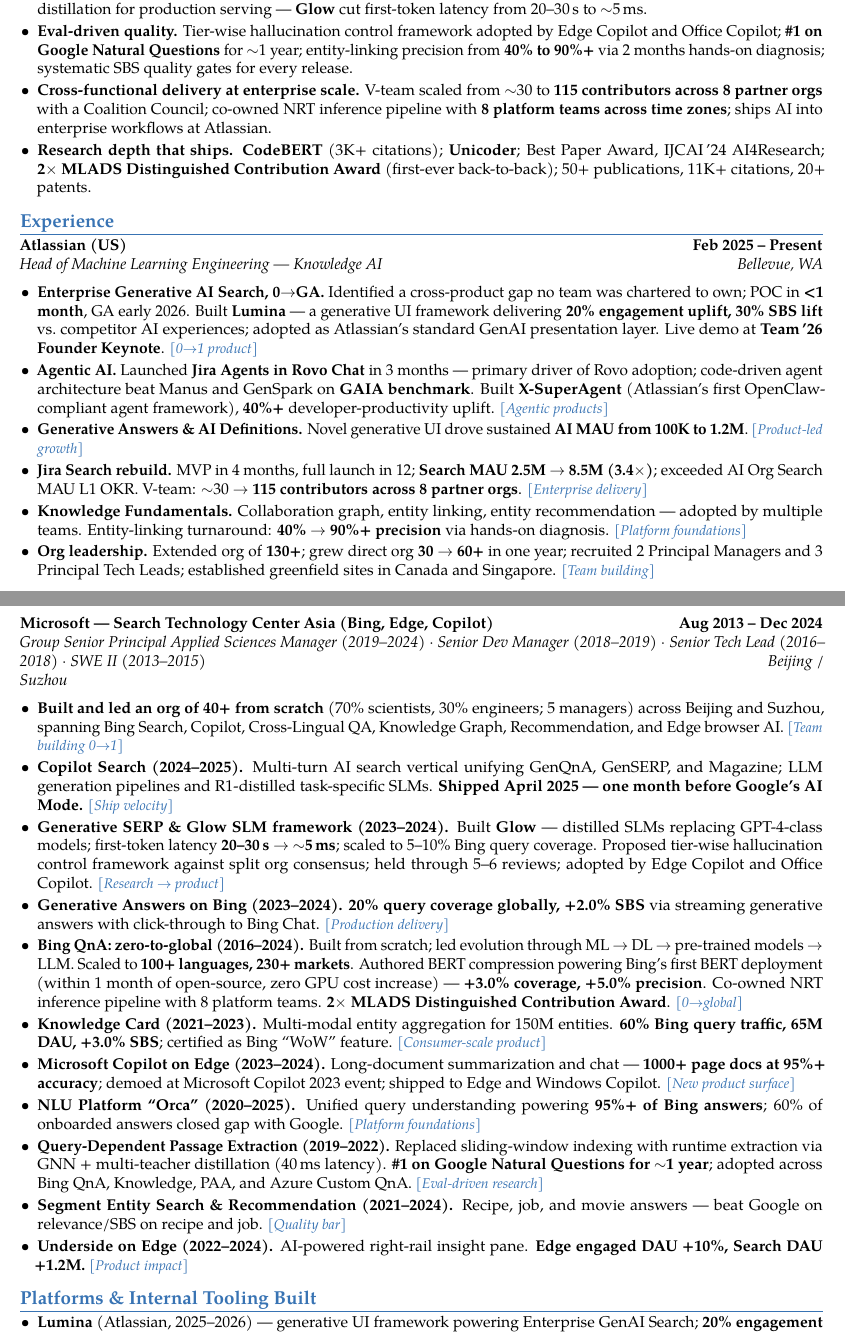
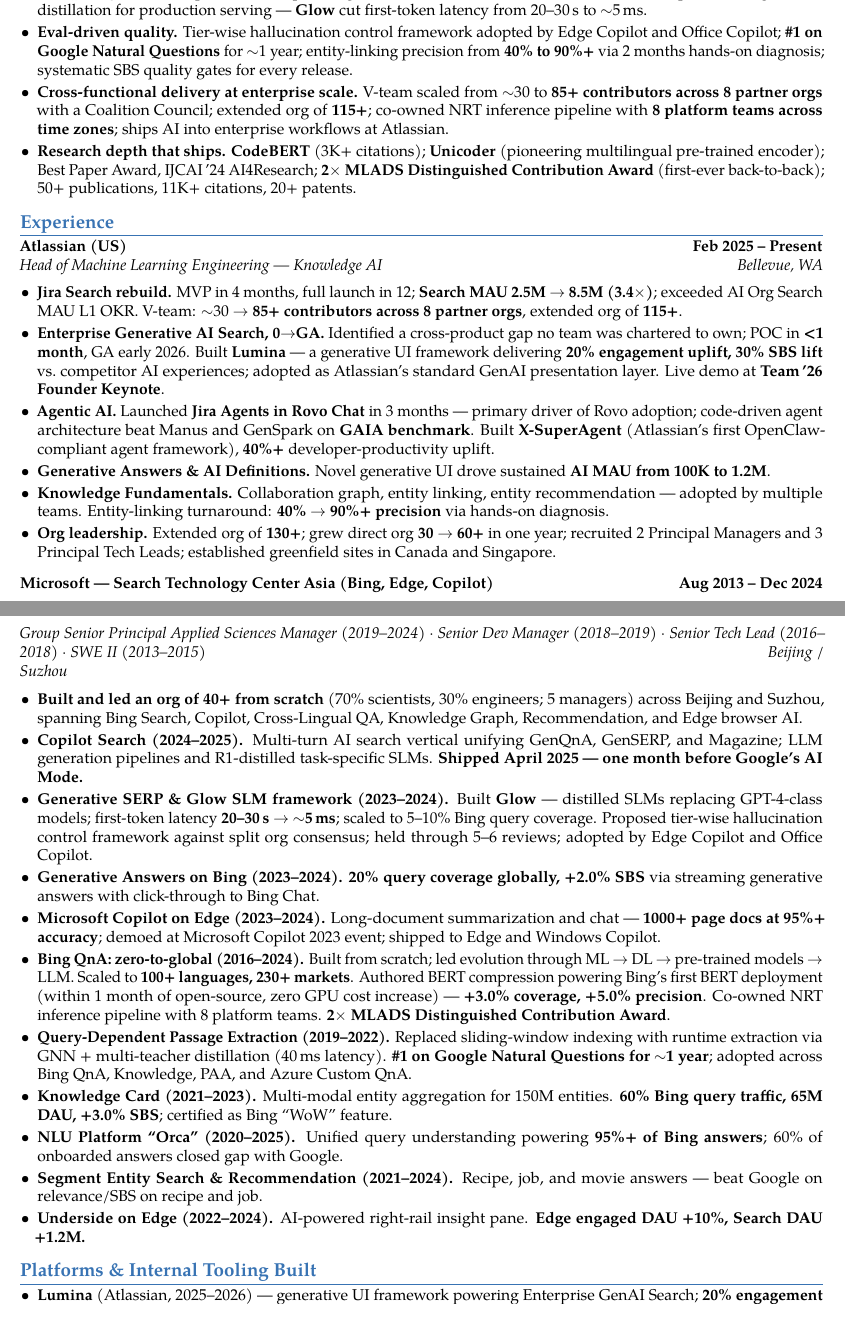
Before and after one commit to gongyiming1013-tech/Resume, a LaTeX CV (MingGong/MingGong_Resume_20260601_AppliedAI.tex): two parts of pages 1 and 2 of 4, joined at a grey line, cut so that both start at the same text. Compiled offline with pdfLaTeX.

Commit message:
Update AppliedAI resume content and ordering
- Add Unicoder description in highlights (pioneering multilingual pre-trained encoder)
- Remove all [xxx] tags from experience items
- Move Jira Search to first position in Atlassian section
- Move Copilot on Edge after Generative Answers in Microsoft section
- Move Query-Dependent Passage Extraction after Bing QnA
- Update v-team numbers: 85+ contributors, extended org of 115+

Co-authored-by: Copilot <223556219+Copilot@users.noreply.github.com>

```diff
--- a/MingGong/MingGong_Resume_20260601_AppliedAI.tex
+++ b/MingGong/MingGong_Resume_20260601_AppliedAI.tex
@@ -58,8 +58,8 @@
   \item \textbf{Repeat 0$\to$1 builder.} Built Bing QnA from zero; \textbf{Jira Search MVP in 4 months} $\to$ 3.4$\times$ MAU; \textbf{Enterprise Generative AI Search} --- identified a gap no team owned, POC in <1 month, GA early 2026; established greenfield sites in Canada and Singapore.
   \item \textbf{LLM application \& agentic systems.} Built \textbf{Jira Agents in Rovo Chat} (beat Manus/GenSpark on GAIA); pioneered \textbf{X-SuperAgent} (first OpenClaw-compliant agent framework at Atlassian); end-to-end LLM post-training \& SLM distillation for production serving --- \textbf{Glow} cut first-token latency from 20--30\,s to $\sim$5\,ms.
   \item \textbf{Eval-driven quality.} Tier-wise hallucination control framework adopted by Edge Copilot and Office Copilot; \textbf{\#1 on Google Natural Questions} for $\sim$1 year; entity-linking precision from \textbf{40\% to 90\%+} via 2 months hands-on diagnosis; systematic SBS quality gates for every release.
-  \item \textbf{Cross-functional delivery at enterprise scale.} V-team scaled from $\sim$30 to \textbf{115 contributors across 8 partner orgs} with a Coalition Council; co-owned NRT inference pipeline with \textbf{8 platform teams across time zones}; ships AI into enterprise workflows at Atlassian.
-  \item \textbf{Research depth that ships.} \textbf{CodeBERT} (3K+ citations); \textbf{Unicoder}; Best Paper Award, IJCAI\,'24 AI4Research; \textbf{2$\times$ MLADS Distinguished Contribution Award} (first-ever back-to-back); 50+ publications, 11K+ citations, 20+ patents.
+  \item \textbf{Cross-functional delivery at enterprise scale.} V-team scaled from $\sim$30 to \textbf{85+ contributors across 8 partner orgs} with a Coalition Council; extended org of \textbf{115+}; co-owned NRT inference pipeline with \textbf{8 platform teams across time zones}; ships AI into enterprise workflows at Atlassian.
+  \item \textbf{Research depth that ships.} \textbf{CodeBERT} (3K+ citations); \textbf{Unicoder} (pioneering multilingual pre-trained encoder); Best Paper Award, IJCAI\,'24 AI4Research; \textbf{2$\times$ MLADS Distinguished Contribution Award} (first-ever back-to-back); 50+ publications, 11K+ citations, 20+ patents.
 \end{itemize}
 
 % ========== EXPERIENCE ==========
@@ -67,28 +67,28 @@
 
 \role{Atlassian (US)}{Head of Machine Learning Engineering --- Knowledge AI}{Feb 2025 -- Present}{Bellevue, WA}
 \begin{itemize}
-  \item \textbf{Enterprise Generative AI Search, 0$\to$GA.} Identified a cross-product gap no team was chartered to own; POC in \textbf{<1 month}, GA early 2026. Built \textbf{Lumina} --- a generative UI framework delivering \textbf{20\% engagement uplift, 30\% SBS lift} vs.\ competitor AI experiences; adopted as Atlassian's standard GenAI presentation layer. Live demo at \textbf{Team\,'26 Founder Keynote}. \lp{0$\to$1 product}
-  \item \textbf{Agentic AI.} Launched \textbf{Jira Agents in Rovo Chat} in 3 months --- primary driver of Rovo adoption; code-driven agent architecture beat Manus and GenSpark on \textbf{GAIA benchmark}. Built \textbf{X-SuperAgent} (Atlassian's first OpenClaw-compliant agent framework), \textbf{40\%+} developer-productivity uplift. \lp{Agentic products}
-  \item \textbf{Generative Answers \& AI Definitions.} Novel generative UI drove sustained \textbf{AI MAU from 100K to 1.2M}. \lp{Product-led growth}
-  \item \textbf{Jira Search rebuild.} MVP in 4 months, full launch in 12; \textbf{Search MAU 2.5M $\to$ 8.5M (3.4$\times$)}; exceeded AI Org Search MAU L1 OKR. V-team: $\sim$30 $\to$ \textbf{115 contributors across 8 partner orgs}. \lp{Enterprise delivery}
-  \item \textbf{Knowledge Fundamentals.} Collaboration graph, entity linking, entity recommendation --- adopted by multiple teams. Entity-linking turnaround: \textbf{40\% $\to$ 90\%+ precision} via hands-on diagnosis. \lp{Platform foundations}
-  \item \textbf{Org leadership.} Extended org of \textbf{130+}; grew direct org \textbf{30 $\to$ 60+} in one year; recruited 2 Principal Managers and 3 Principal Tech Leads; established greenfield sites in Canada and Singapore. \lp{Team building}
+  \item \textbf{Jira Search rebuild.} MVP in 4 months, full launch in 12; \textbf{Search MAU 2.5M $\to$ 8.5M (3.4$\times$)}; exceeded AI Org Search MAU L1 OKR. V-team: $\sim$30 $\to$ \textbf{85+ contributors across 8 partner orgs}, extended org of \textbf{115+}.
+  \item \textbf{Enterprise Generative AI Search, 0$\to$GA.} Identified a cross-product gap no team was chartered to own; POC in \textbf{<1 month}, GA early 2026. Built \textbf{Lumina} --- a generative UI framework delivering \textbf{20\% engagement uplift, 30\% SBS lift} vs.\ competitor AI experiences; adopted as Atlassian's standard GenAI presentation layer. Live demo at \textbf{Team\,'26 Founder Keynote}.
+  \item \textbf{Agentic AI.} Launched \textbf{Jira Agents in Rovo Chat} in 3 months --- primary driver of Rovo adoption; code-driven agent architecture beat Manus and GenSpark on \textbf{GAIA benchmark}. Built \textbf{X-SuperAgent} (Atlassian's first OpenClaw-compliant agent framework), \textbf{40\%+} developer-productivity uplift.
+  \item \textbf{Generative Answers \& AI Definitions.} Novel generative UI drove sustained \textbf{AI MAU from 100K to 1.2M}.
+  \item \textbf{Knowledge Fundamentals.} Collaboration graph, entity linking, entity recommendation --- adopted by multiple teams. Entity-linking turnaround: \textbf{40\% $\to$ 90\%+ precision} via hands-on diagnosis.
+  \item \textbf{Org leadership.} Extended org of \textbf{130+}; grew direct org \textbf{30 $\to$ 60+} in one year; recruited 2 Principal Managers and 3 Principal Tech Leads; established greenfield sites in Canada and Singapore.
 \end{itemize}
 
 \vspace{4pt}
 \role{Microsoft --- Search Technology Center Asia (Bing, Edge, Copilot)}{Group Senior Principal Applied Sciences Manager (2019--2024) $\cdot$ Senior Dev Manager (2018--2019) $\cdot$ Senior Tech Lead (2016--2018) $\cdot$ SWE II (2013--2015)}{Aug 2013 -- Dec 2024}{Beijing / Suzhou}
 \begin{itemize}
-  \item \textbf{Built and led an org of 40+ from scratch} (70\% scientists, 30\% engineers; 5 managers) across Beijing and Suzhou, spanning Bing Search, Copilot, Cross-Lingual QA, Knowledge Graph, Recommendation, and Edge browser AI. \lp{Team building 0$\to$1}
-  \item \textbf{Copilot Search (2024--2025).} Multi-turn AI search vertical unifying GenQnA, GenSERP, and Magazine; LLM generation pipelines and R1-distilled task-specific SLMs. \textbf{Shipped April 2025 --- one month before Google's AI Mode.} \lp{Ship velocity}
-  \item \textbf{Generative SERP \& Glow SLM framework (2023--2024).} Built \textbf{Glow} --- distilled SLMs replacing GPT-4-class models; first-token latency \textbf{20--30\,s $\to$ $\sim$5\,ms}; scaled to 5--10\% Bing query coverage. Proposed tier-wise hallucination control framework against split org consensus; held through 5--6 reviews; adopted by Edge Copilot and Office Copilot. \lp{Research $\to$ product}
-  \item \textbf{Generative Answers on Bing (2023--2024).} \textbf{20\% query coverage globally, +2.0\% SBS} via streaming generative answers with click-through to Bing Chat. \lp{Production delivery}
-  \item \textbf{Bing QnA: zero-to-global (2016--2024).} Built from scratch; led evolution through ML $\to$ DL $\to$ pre-trained models $\to$ LLM. Scaled to \textbf{100+ languages, 230+ markets}. Authored BERT compression powering Bing's first BERT deployment (within 1 month of open-source, zero GPU cost increase) --- \textbf{+3.0\% coverage, +5.0\% precision}. Co-owned NRT inference pipeline with 8 platform teams. \textbf{2$\times$ MLADS Distinguished Contribution Award}. \lp{0$\to$global}
-  \item \textbf{Knowledge Card (2021--2023).} Multi-modal entity aggregation for 150M entities. \textbf{60\% Bing query traffic, 65M DAU, +3.0\% SBS}; certified as Bing ``WoW'' feature. \lp{Consumer-scale product}
-  \item \textbf{Microsoft Copilot on Edge (2023--2024).} Long-document summarization and chat --- \textbf{1000+ page docs at 95\%+ accuracy}; demoed at Microsoft Copilot 2023 event; shipped to Edge and Windows Copilot. \lp{New product surface}
-  \item \textbf{NLU Platform ``Orca'' (2020--2025).} Unified query understanding powering \textbf{95\%+ of Bing answers}; 60\% of onboarded answers closed gap with Google. \lp{Platform foundations}
-  \item \textbf{Query-Dependent Passage Extraction (2019--2022).} Replaced sliding-window indexing with runtime extraction via GNN + multi-teacher distillation (40\,ms latency). \textbf{\#1 on Google Natural Questions for $\sim$1 year}; adopted across Bing QnA, Knowledge, PAA, and Azure Custom QnA. \lp{Eval-driven research}
-  \item \textbf{Segment Entity Search \& Recommendation (2021--2024).} Recipe, job, and movie answers --- beat Google on relevance/SBS on recipe and job. \lp{Quality bar}
-  \item \textbf{Underside on Edge (2022--2024).} AI-powered right-rail insight pane. \textbf{Edge engaged DAU +10\%, Search DAU +1.2M.} \lp{Product impact}
+  \item \textbf{Built and led an org of 40+ from scratch} (70\% scientists, 30\% engineers; 5 managers) across Beijing and Suzhou, spanning Bing Search, Copilot, Cross-Lingual QA, Knowledge Graph, Recommendation, and Edge browser AI.
+  \item \textbf{Copilot Search (2024--2025).} Multi-turn AI search vertical unifying GenQnA, GenSERP, and Magazine; LLM generation pipelines and R1-distilled task-specific SLMs. \textbf{Shipped April 2025 --- one month before Google's AI Mode.}
+  \item \textbf{Generative SERP \& Glow SLM framework (2023--2024).} Built \textbf{Glow} --- distilled SLMs replacing GPT-4-class models; first-token latency \textbf{20--30\,s $\to$ $\sim$5\,ms}; scaled to 5--10\% Bing query coverage. Proposed tier-wise hallucination control framework against split org consensus; held through 5--6 reviews; adopted by Edge Copilot and Office Copilot.
+  \item \textbf{Generative Answers on Bing (2023--2024).} \textbf{20\% query coverage globally, +2.0\% SBS} via streaming generative answers with click-through to Bing Chat.
+  \item \textbf{Microsoft Copilot on Edge (2023--2024).} Long-document summarization and chat --- \textbf{1000+ page docs at 95\%+ accuracy}; demoed at Microsoft Copilot 2023 event; shipped to Edge and Windows Copilot.
+  \item \textbf{Bing QnA: zero-to-global (2016--2024).} Built from scratch; led evolution through ML $\to$ DL $\to$ pre-trained models $\to$ LLM. Scaled to \textbf{100+ languages, 230+ markets}. Authored BERT compression powering Bing's first BERT deployment (within 1 month of open-source, zero GPU cost increase) --- \textbf{+3.0\% coverage, +5.0\% precision}. Co-owned NRT inference pipeline with 8 platform teams. \textbf{2$\times$ MLADS Distinguished Contribution Award}.
+  \item \textbf{Query-Dependent Passage Extraction (2019--2022).} Replaced sliding-window indexing with runtime extraction via GNN + multi-teacher distillation (40\,ms latency). \textbf{\#1 on Google Natural Questions for $\sim$1 year}; adopted across Bing QnA, Knowledge, PAA, and Azure Custom QnA.
+  \item \textbf{Knowledge Card (2021--2023).} Multi-modal entity aggregation for 150M entities. \textbf{60\% Bing query traffic, 65M DAU, +3.0\% SBS}; certified as Bing ``WoW'' feature.
+  \item \textbf{NLU Platform ``Orca'' (2020--2025).} Unified query understanding powering \textbf{95\%+ of Bing answers}; 60\% of onboarded answers closed gap with Google.
+  \item \textbf{Segment Entity Search \& Recommendation (2021--2024).} Recipe, job, and movie answers --- beat Google on relevance/SBS on recipe and job.
+  \item \textbf{Underside on Edge (2022--2024).} AI-powered right-rail insight pane. \textbf{Edge engaged DAU +10\%, Search DAU +1.2M.}
 \end{itemize}
 
 % ========== PLATFORMS & TOOLING ==========
```
Also changed, not shown: MingGong/MingGong_Resume_20260601_AppliedAI.pdf.
